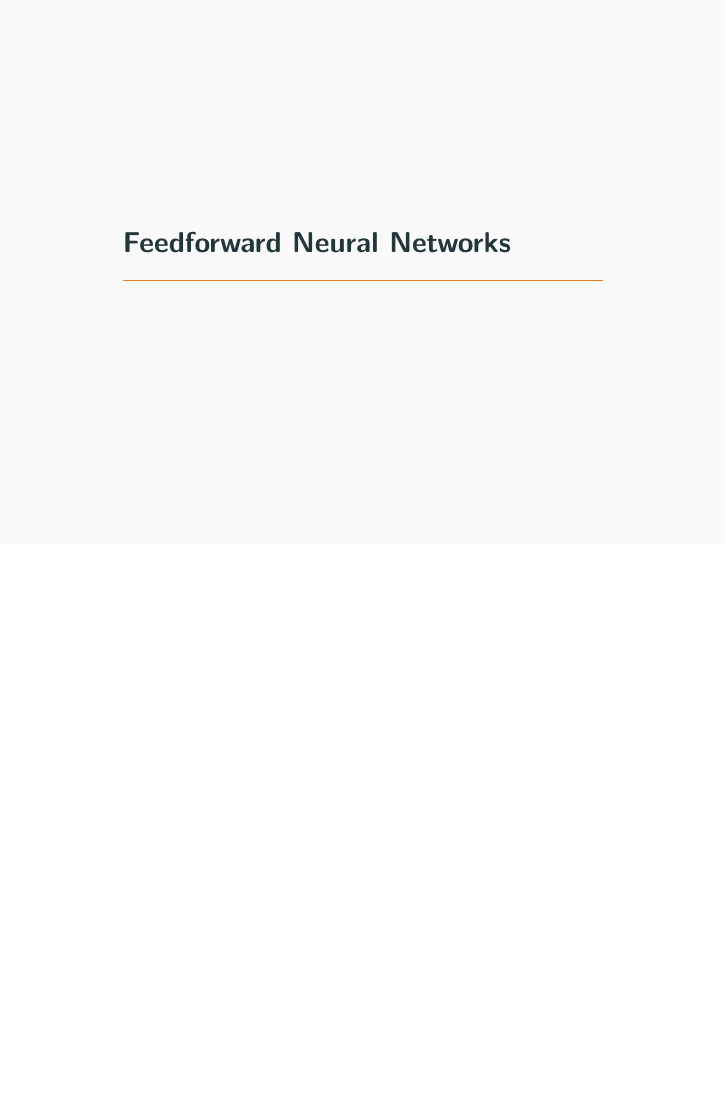
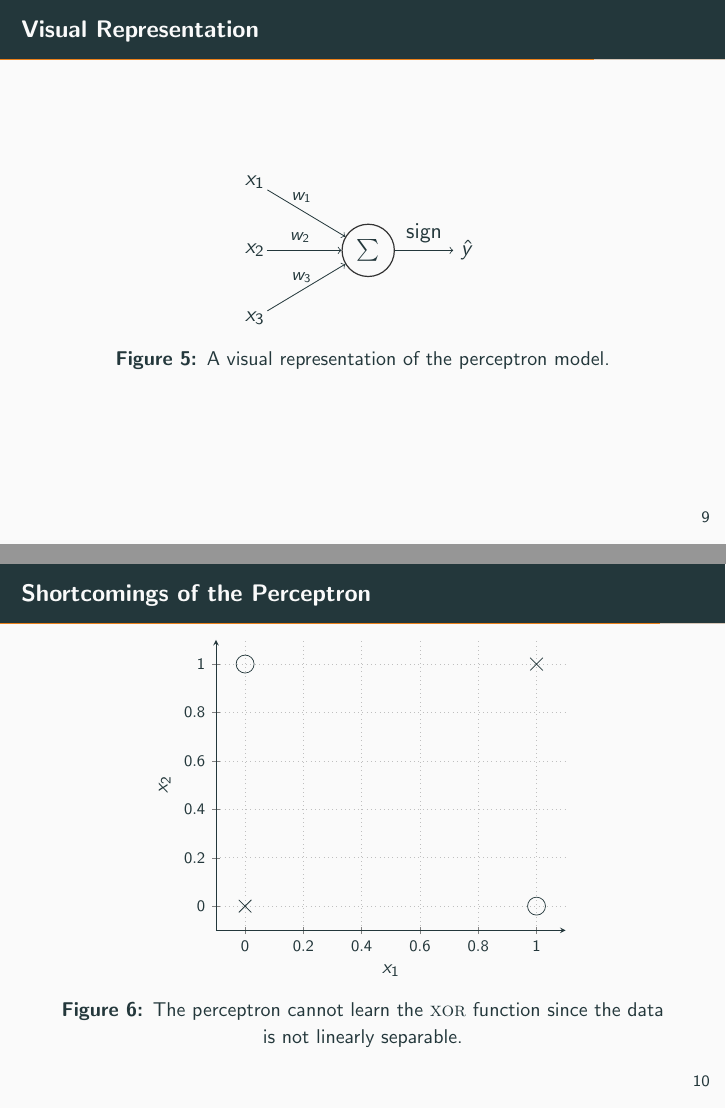
Before and after one commit to mathiasj33/Seminar, LaTeX slides (Slides/template_Beamer.tex, which reads Slides/fig/perceptron_fig.tex, Slides/fig/xor_fig.tex): page 14 of 17 before the commit and pages 14 and 15 of 21 after it, the two joined at a grey line, the shorter picture padded with empty space. Compiled offline with pdfLaTeX.

Commit message:
Worked on the perceptron slides, started work on the NN slides

```diff
--- /dev/null
+++ b/Slides/fig/perceptron_fig.tex
@@ -0,0 +1,13 @@
+\begin{tikzpicture}
+	\tikzstyle{neuron} = [circle,draw=black!80,semithick,minimum size=20pt]
+	% input layer
+	\foreach \i in {1,...,3}
+		\node (input\i) at (0, -\i*1.2) {$x_\i$};
+	% perceptron
+	\node[neuron] (perceptron) at (2, -2*1.2) {$\sum$};
+	% connections
+	\foreach \i in {1,...,3}
+		\draw[->, shorten <= -.1cm] (input\i) -- node[pos=.4,above]{\footnotesize{$w_\i$}} (perceptron);
+	% output
+	\draw[->] (perceptron) -- node[above]{$\sign$}(3.5, -2*1.2) node[right]{$\hat{y}$};
+\end{tikzpicture}
--- /dev/null
+++ b/Slides/fig/xor_fig.tex
@@ -0,0 +1,11 @@
+% !TeX root = template_Beamer.tex
+
+% restrict y to domain=-1:1, x=1cm
+\begin{tikzpicture}[scale=.9]
+	\begin{axis}[axis lines = left,xlabel = $x_1$, ylabel = {$x_2$}, ymin=-0.1, ymax=1.1, mlineplot, xmin=-0.1, xmax=1.1]
+		\addplot[mark=o,mark size=5pt] coordinates {(0,1)};
+		\addplot[mark=o,mark size=5pt] coordinates {(1,0)};
+		\addplot[mark=x,mark size=5pt] coordinates {(0,0)};
+		\addplot[mark=x,mark size=5pt] coordinates {(1,1)};
+	\end{axis}
+\end{tikzpicture}
--- a/Slides/template_Beamer.tex
+++ b/Slides/template_Beamer.tex
@@ -7,6 +7,7 @@
 \usepackage{amsmath}
 \usepackage{amssymb}
 \usepackage{bm}
+\usepackage{pgfplots}
 
 \DeclareMathOperator{\sign}{sign}
 
@@ -77,5 +79,19 @@
 		\end{equation}
 	\end{frame}
 	% Jedem Pixel wird ein Gewicht zugeordnet
+	% z.B.: Mitte negativ, bei der 0 positiv
+	\begin{frame}{Visual Representation}
+		\begin{figure}
+			\input{fig/perceptron_fig}
+			\caption{A visual representation of the perceptron model.}
+		\end{figure}
+	\end{frame}
+	% Based on neuroscience
+	\begin{frame}{Shortcomings of the Perceptron}
+		\begin{figure}
+			\input{fig/xor_fig}
+			\caption{The perceptron cannot learn the \textsc{xor} function since the data is not linearly separable.}
+		\end{figure}
+	\end{frame}
 
 	\section{Feedforward Neural Networks}
```
Also changed, not shown: Slides/fig/sigmoid_fig.tex (added, +10 -0 lines), Slides/template_Beamer.pdf, Slides/template_Beamer.tex (13 more changed lines).
